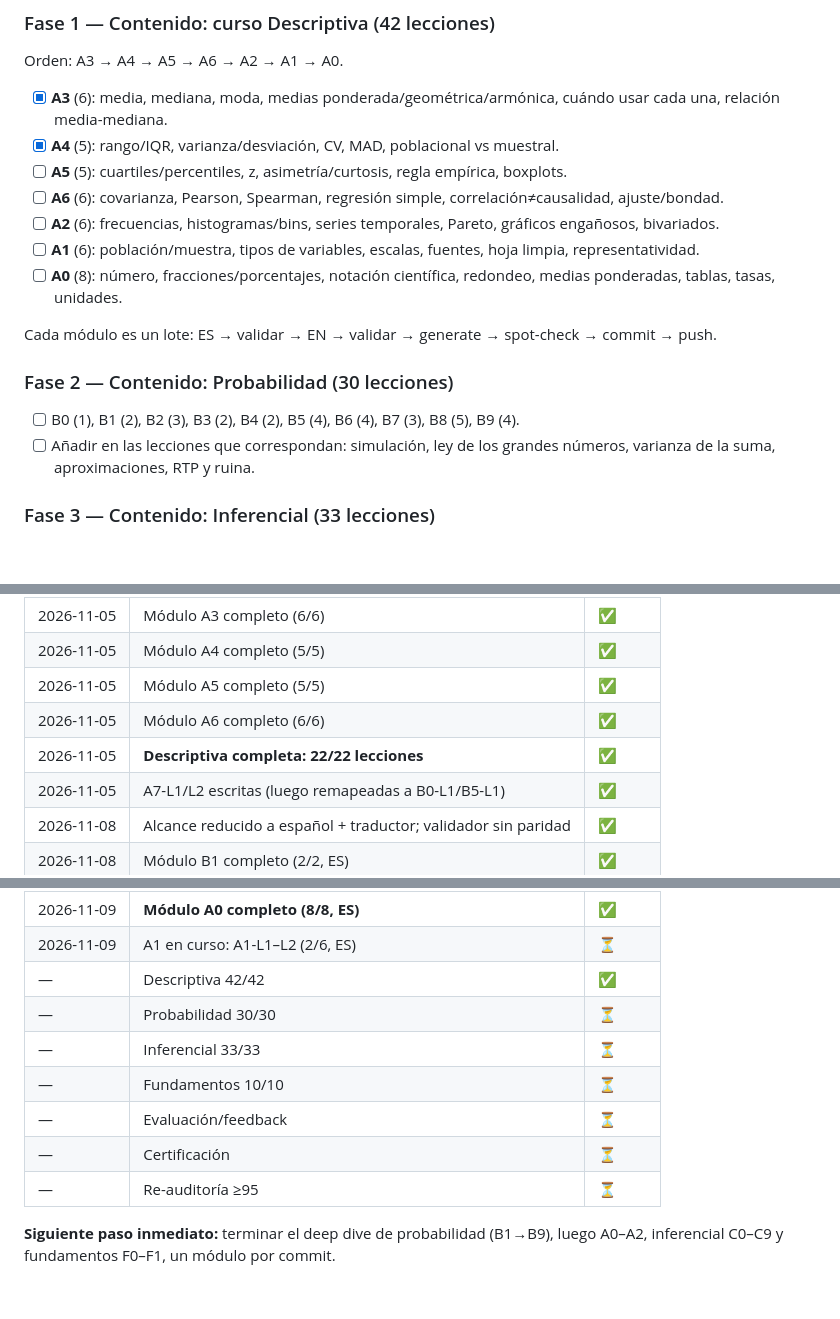
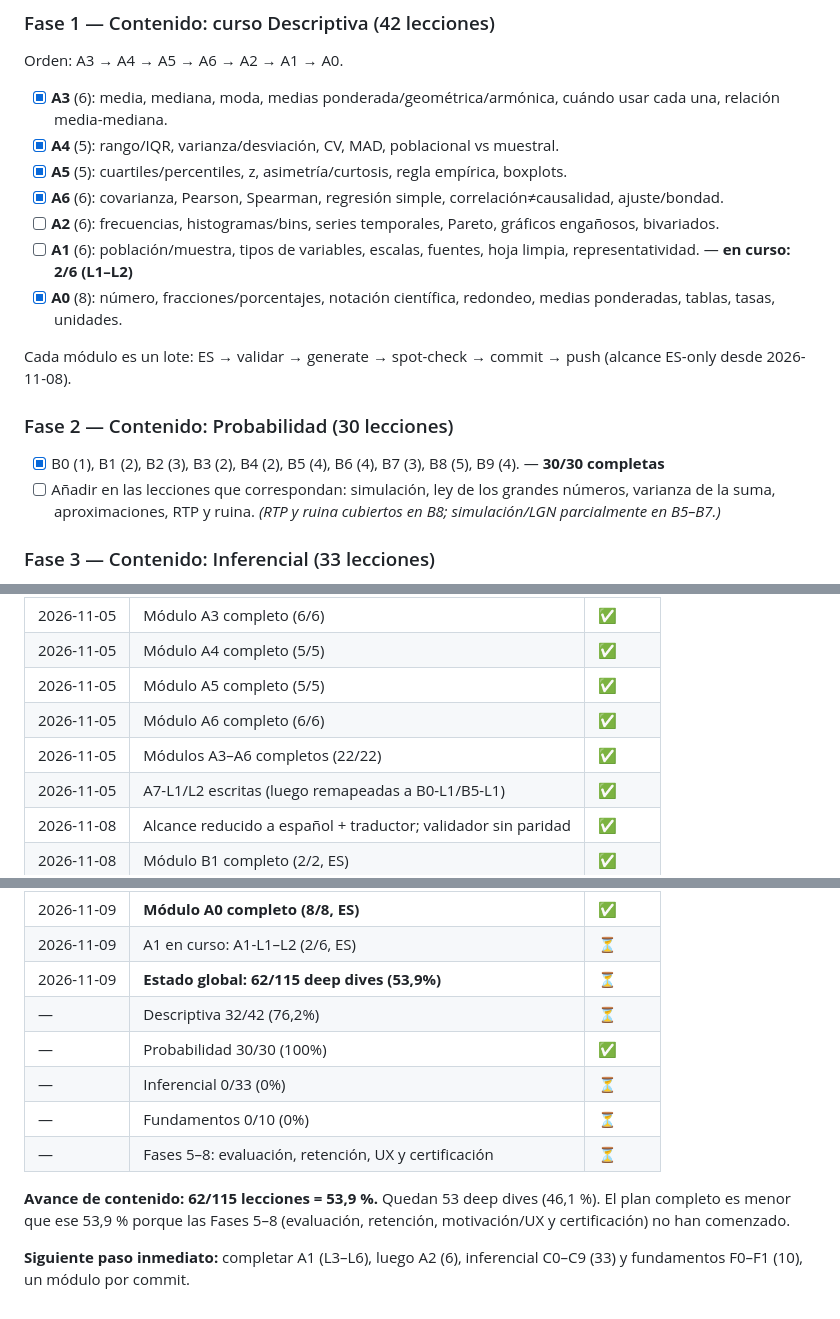
Before and after one commit to Cha0smagick/aprende-estadistica-online-gratis-web, a Markdown page: PLAN-DEEPDIVE.md, 3 parts joined by grey strips. Drawn GitHub-style; blank space fills up the shorter version.

Commit message:
docs: marcar avance real en PLAN-DEEPDIVE (62/115, 53.9%)

```diff
--- a/PLAN-DEEPDIVE.md
+++ b/PLAN-DEEPDIVE.md
@@ -130,18 +130,18 @@ Orden: A3 → A4 → A5 → A6 → A2 → A1 → A0.
 
 - [x] **A3** (6): media, mediana, moda, medias ponderada/geométrica/armónica, cuándo usar cada una, relación media-mediana.
 - [x] **A4** (5): rango/IQR, varianza/desviación, CV, MAD, poblacional vs muestral.
-- [ ] **A5** (5): cuartiles/percentiles, z, asimetría/curtosis, regla empírica, boxplots.
-- [ ] **A6** (6): covarianza, Pearson, Spearman, regresión simple, correlación≠causalidad, ajuste/bondad.
+- [x] **A5** (5): cuartiles/percentiles, z, asimetría/curtosis, regla empírica, boxplots.
+- [x] **A6** (6): covarianza, Pearson, Spearman, regresión simple, correlación≠causalidad, ajuste/bondad.
 - [ ] **A2** (6): frecuencias, histogramas/bins, series temporales, Pareto, gráficos engañosos, bivariados.
-- [ ] **A1** (6): población/muestra, tipos de variables, escalas, fuentes, hoja limpia, representatividad.
-- [ ] **A0** (8): número, fracciones/porcentajes, notación científica, redondeo, medias ponderadas, tablas, tasas, unidades.
+- [ ] **A1** (6): población/muestra, tipos de variables, escalas, fuentes, hoja limpia, representatividad. — **en curso: 2/6 (L1–L2)**
+- [x] **A0** (8): número, fracciones/porcentajes, notación científica, redondeo, medias ponderadas, tablas, tasas, unidades.
 
-Cada módulo es un lote: ES → validar → EN → validar → generate → spot-check → commit → push.
+Cada módulo es un lote: ES → validar → generate → spot-check → commit → push (alcance ES-only desde 2026-11-08).
 
 ### Fase 2 — Contenido: Probabilidad (30 lecciones)
 
-- [ ] B0 (1), B1 (2), B2 (3), B3 (2), B4 (2), B5 (4), B6 (4), B7 (3), B8 (5), B9 (4).
-- [ ] Añadir en las lecciones que correspondan: simulación, ley de los grandes números, varianza de la suma, aproximaciones, RTP y ruina.
+- [x] B0 (1), B1 (2), B2 (3), B3 (2), B4 (2), B5 (4), B6 (4), B7 (3), B8 (5), B9 (4). — **30/30 completas**
+- [ ] Añadir en las lecciones que correspondan: simulación, ley de los grandes números, varianza de la suma, aproximaciones, RTP y ruina. *(RTP y ruina cubiertos en B8; simulación/LGN parcialmente en B5–B7.)*
 
 ### Fase 3 — Contenido: Inferencial (33 lecciones)
 
@@ -253,7 +253,7 @@ Cada módulo es un lote: ES → validar → EN → validar → generate → spot
 | 2026-11-05 | Módulo A4 completo (5/5) | ✅ |
 | 2026-11-05 | Módulo A5 completo (5/5) | ✅ |
 | 2026-11-05 | Módulo A6 completo (6/6) | ✅ |
-| 2026-11-05 | **Descriptiva completa: 22/22 lecciones** | ✅ |
+| 2026-11-05 | Módulos A3–A6 completos (22/22) | ✅ |
 | 2026-11-05 | A7-L1/L2 escritas (luego remapeadas a B0-L1/B5-L1) | ✅ |
 | 2026-11-08 | Alcance reducido a español + traductor; validador sin paridad | ✅ |
 | 2026-11-08 | Módulo B1 completo (2/2, ES) | ✅ |
@@ -267,12 +267,13 @@ Cada módulo es un lote: ES → validar → EN → validar → generate → spot
 | 2026-11-09 | Módulo B9 completo (4/4, ES) — **probabilidad 30/30** | ✅ |
 | 2026-11-09 | **Módulo A0 completo (8/8, ES)** | ✅ |
 | 2026-11-09 | A1 en curso: A1-L1–L2 (2/6, ES) | ⏳ |
-| — | Descriptiva 42/42 | ✅ |
-| — | Probabilidad 30/30 | ⏳ |
-| — | Inferencial 33/33 | ⏳ |
-| — | Fundamentos 10/10 | ⏳ |
-| — | Evaluación/feedback | ⏳ |
-| — | Certificación | ⏳ |
-| — | Re-auditoría ≥95 | ⏳ |
+| 2026-11-09 | **Estado global: 62/115 deep dives (53,9%)** | ⏳ |
+| — | Descriptiva 32/42 (76,2%) | ⏳ |
+| — | Probabilidad 30/30 (100%) | ✅ |
+| — | Inferencial 0/33 (0%) | ⏳ |
+| — | Fundamentos 0/10 (0%) | ⏳ |
+| — | Fases 5–8: evaluación, retención, UX y certificación | ⏳ |
 
-**Siguiente paso inmediato:** terminar el deep dive de probabilidad (B1→B9), luego A0–A2, inferencial C0–C9 y fundamentos F0–F1, un módulo por commit.
+**Avance de contenido: 62/115 lecciones = 53,9 %.** Quedan 53 deep dives (46,1 %). El plan completo es menor que ese 53,9 % porque las Fases 5–8 (evaluación, retención, motivación/UX y certificación) no han comenzado.
+
+**Siguiente paso inmediato:** completar A1 (L3–L6), luego A2 (6), inferencial C0–C9 (33) y fundamentos F0–F1 (10), un módulo por commit.
```
Also changed, not shown: other parts of PLAN-DEEPDIVE.md (+1 -1 lines).
